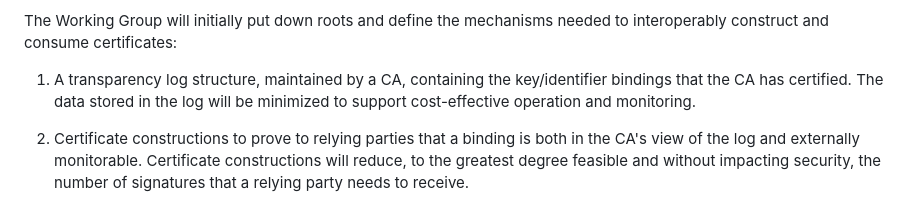
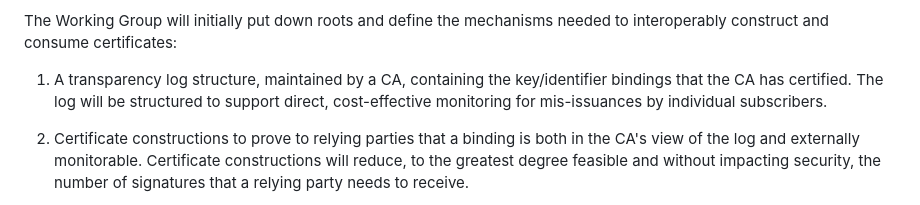
Before and after one commit to davidben/merkle-tree-certs, a Markdown page: charter-ietf-plants.md, the part around the change. Rendered like a GitHub page.

Commit message:
Support monitoring by individual subscribers

```diff
--- a/charter-ietf-plants.md
+++ b/charter-ietf-plants.md
@@ -16,7 +16,7 @@ Overhead from post-quantum signatures and keys will add significant costs in two
 
 The Working Group will initially put down roots and define the mechanisms needed to interoperably construct and consume certificates:
 
-1. A transparency log structure, maintained by a CA, containing the key/identifier bindings that the CA has certified. The data stored in the log will be minimized to support cost-effective operation and monitoring.
+1. A transparency log structure, maintained by a CA, containing the key/identifier bindings that the CA has certified. The log will be structured to support direct, cost-effective monitoring for mis-issuances by individual subscribers.
 
 2. Certificate constructions to prove to relying parties that a binding is both in the CA's view of the log and externally monitorable. Certificate constructions will reduce, to the greatest degree feasible and without impacting security, the number of signatures that a relying party needs to receive.
 
```
